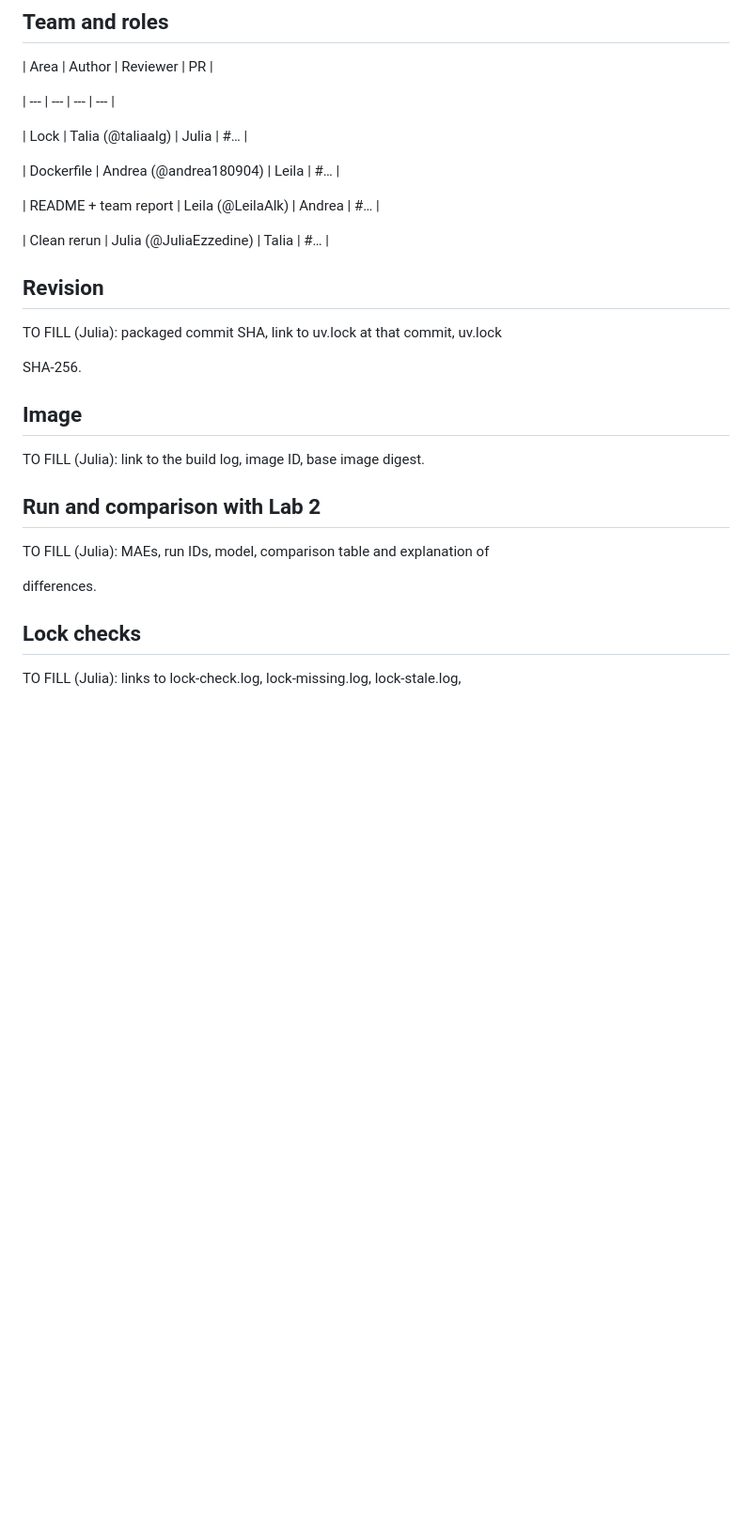
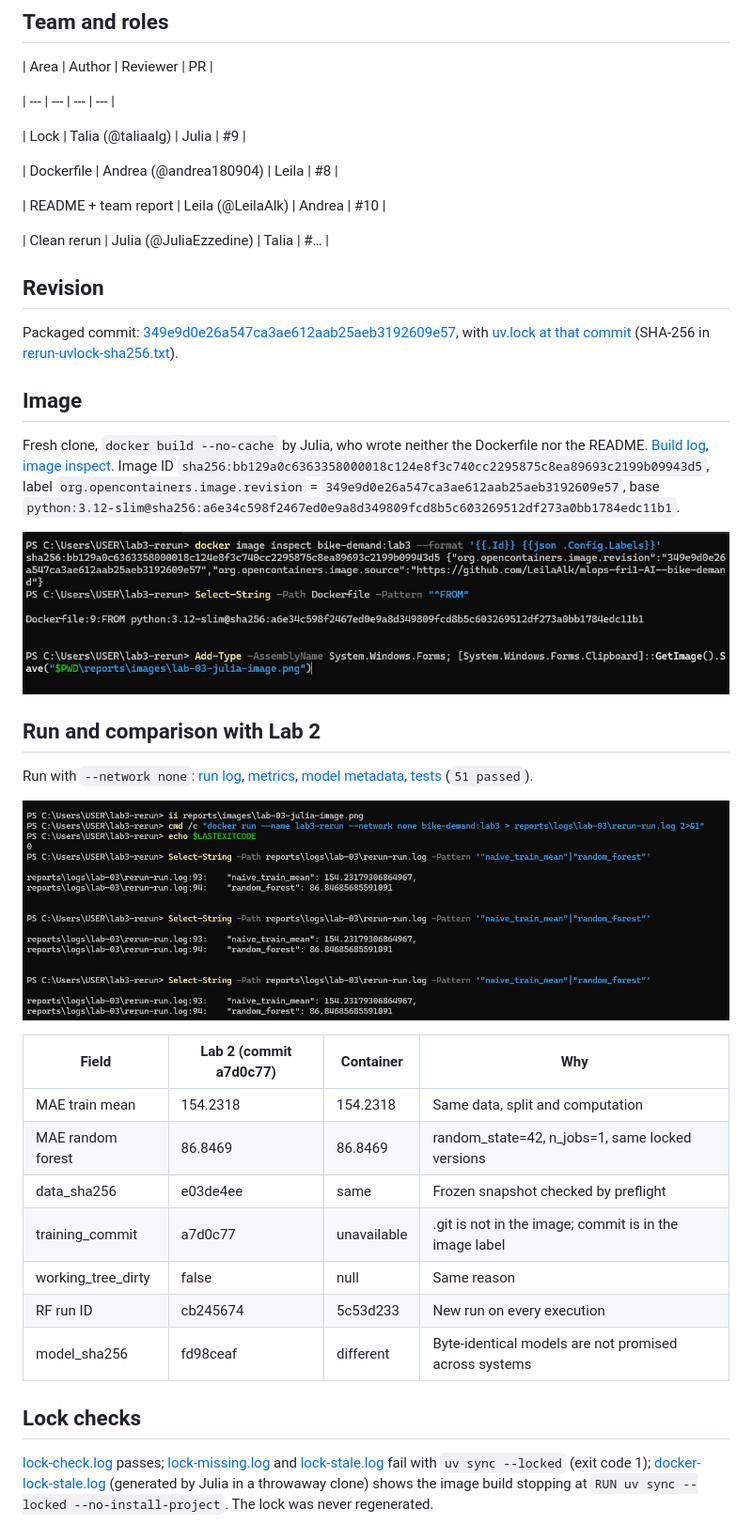
Before and after one commit to LeilaAlk/mlops-fri1-AI--bike-demand, a Markdown page: reports/week-02-team.md, the part around one of its changes. Shown at 94% size. Rendered like a GitHub page; pictures changed too: reports/images/lab-03-julia-image.png (added), reports/images/lab-03-julia-run.png (added); blank space fills up the shorter version.

Commit message:
Lab 3: clean rerun evidence and team report

```diff
--- a/reports/week-02-team.md
+++ b/reports/week-02-team.md
@@ -6,31 +6,41 @@
 
 | --- | --- | --- | --- |
 
-| Lock | Talia (@taliaalg) | Julia | #… |
+| Lock | Talia (@taliaalg) | Julia | #9 |
 
-| Dockerfile | Andrea (@andrea180904) | Leila | #… |
+| Dockerfile | Andrea (@andrea180904) | Leila | #8 |
 
-| README + team report | Leila (@LeilaAlk) | Andrea | #… |
+| README + team report | Leila (@LeilaAlk) | Andrea | #10 |
 
 | Clean rerun | Julia (@JuliaEzzedine) | Talia | #… |
 
 ## Revision
 
-TO FILL (Julia): packaged commit SHA, link to uv.lock at that commit, uv.lock
-
-SHA-256.
+Packaged commit: [349e9d0e26a547ca3ae612aab25aeb3192609e57](https://github.com/LeilaAlk/mlops-fri1-AI--bike-demand/commit/349e9d0e26a547ca3ae612aab25aeb3192609e57), with [uv.lock at that commit](https://github.com/LeilaAlk/mlops-fri1-AI--bike-demand/blob/349e9d0e26a547ca3ae612aab25aeb3192609e57/uv.lock) (SHA-256 in [rerun-uvlock-sha256.txt](logs/lab-03/rerun-uvlock-sha256.txt)).
 
 ## Image
 
-TO FILL (Julia): link to the build log, image ID, base image digest.
+Fresh clone, `docker build --no-cache` by Julia, who wrote neither the Dockerfile nor the README. [Build log](logs/lab-03/rerun-build.log), [image inspect](logs/lab-03/rerun-image-inspect.json). Image ID `sha256:bb129a0c6363358000018c124e8f3c740cc2295875c8ea89693c2199b09943d5`, label `org.opencontainers.image.revision` = `349e9d0e26a547ca3ae612aab25aeb3192609e57`, base `python:3.12-slim@sha256:a6e34c598f2467ed0e9a8d349809fcd8b5c603269512df273a0bb1784edc11b1`.
+
+![Image ID and revision label](images/lab-03-julia-image.png)
 
 ## Run and comparison with Lab 2
 
-TO FILL (Julia): MAEs, run IDs, model, comparison table and explanation of
+Run with `--network none`: [run log](logs/lab-03/rerun-run.log), [metrics](logs/lab-03/container-metrics.json), [model metadata](logs/lab-03/container-model-metadata.json), [tests](logs/lab-03/rerun-tests.log) (`51 passed`).
 
-differences.
+![Container run with validation MAEs](images/lab-03-julia-run.png)
+
+| Field | Lab 2 (commit a7d0c77) | Container | Why |
+| --- | --- | --- | --- |
+| MAE train mean | 154.2318 | 154.2318 | Same data, split and computation |
+| MAE random forest | 86.8469 | 86.8469 | random_state=42, n_jobs=1, same locked versions |
+| data_sha256 | e03de4ee | same | Frozen snapshot checked by preflight |
+| training_commit | a7d0c77 | unavailable | .git is not in the image; commit is in the image label |
+| working_tree_dirty | false | null | Same reason |
+| RF run ID | cb245674 | 5c53d233 | New run on every execution |
+| model_sha256 | fd98ceaf | different | Byte-identical models are not promised across systems |
 
 ## Lock checks
 
-TO FILL (Julia): links to lock-check.log, lock-missing.log, lock-stale.log,
+[lock-check.log](logs/lab-03/lock-check.log) passes; [lock-missing.log](logs/lab-03/lock-missing.log) and [lock-stale.log](logs/lab-03/lock-stale.log) fail with `uv sync --locked` (exit code 1); [docker-lock-stale.log](logs/lab-03/docker-lock-stale.log) (generated by Julia in a throwaway clone) shows the image build stopping at `RUN uv sync --locked --no-install-project`. The lock was never regenerated.
 
```
Also changed, not shown: other parts of reports/week-02-team.md (+6 -2 lines), reports/images/lab-03-julia-compare.png (added), reports/images/lab-03-talia-lock-stale.png (added), 9 other files.
